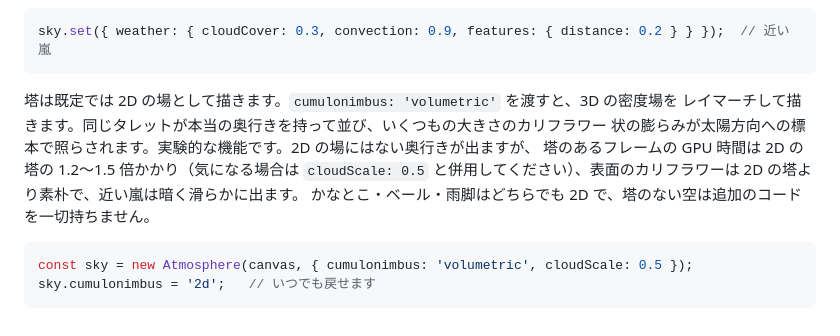
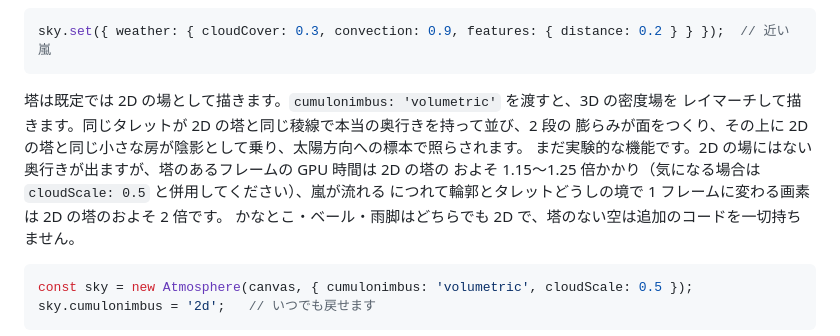
Before and after one commit to takustaqu/atmosphere, a Markdown page: README.ja.md, the part around the change. GitHub-like rendering.

````diff
--- a/README.ja.md
+++ b/README.ja.md
@@ -830,10 +830,11 @@ sky.set({ weather: { cloudCover: 0.3, convection: 0.9, features: { distance: 0.2
 ```
 
 塔は既定では 2D の場として描きます。`cumulonimbus: 'volumetric'` を渡すと、3D の密度場を
-レイマーチして描きます。同じタレットが本当の奥行きを持って並び、いくつもの大きさのカリフラワー
-状の膨らみが太陽方向への標本で照らされます。実験的な機能です。2D の場にはない奥行きが出ますが、
-塔のあるフレームの GPU 時間は 2D の塔の 1.2〜1.5 倍かかり（気になる場合は `cloudScale: 0.5`
-と併用してください）、表面のカリフラワーは 2D の塔より素朴で、近い嵐は暗く滑らかに出ます。
+レイマーチして描きます。同じタレットが 2D の塔と同じ稜線で本当の奥行きを持って並び、2 段の
+膨らみが面をつくり、その上に 2D の塔と同じ小さな房が陰影として乗り、太陽方向への標本で照らされます。
+まだ実験的な機能です。2D の場にはない奥行きが出ますが、塔のあるフレームの GPU 時間は 2D の塔の
+およそ 1.15〜1.25 倍かかり（気になる場合は `cloudScale: 0.5` と併用してください）、嵐が流れる
+につれて輪郭とタレットどうしの境で 1 フレームに変わる画素は 2D の塔のおよそ 2 倍です。
 かなとこ・ベール・雨脚はどちらでも 2D で、塔のない空は追加のコードを一切持ちません。
 
 ```ts
````
Also changed, not shown: CHANGELOG.md (+18 -16 lines), README.md (+8 -7 lines).
